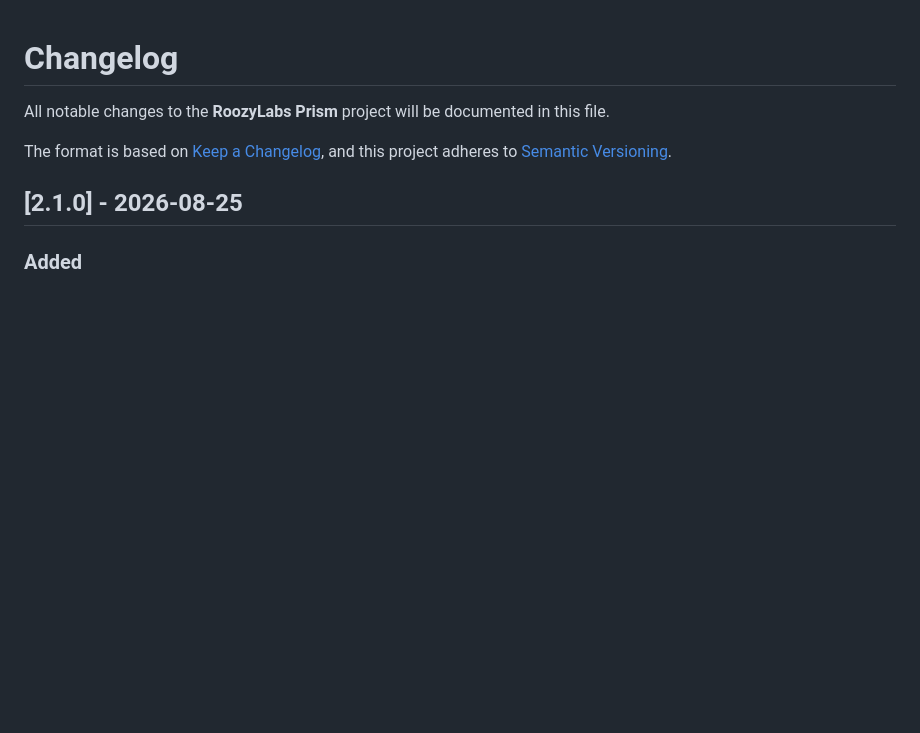
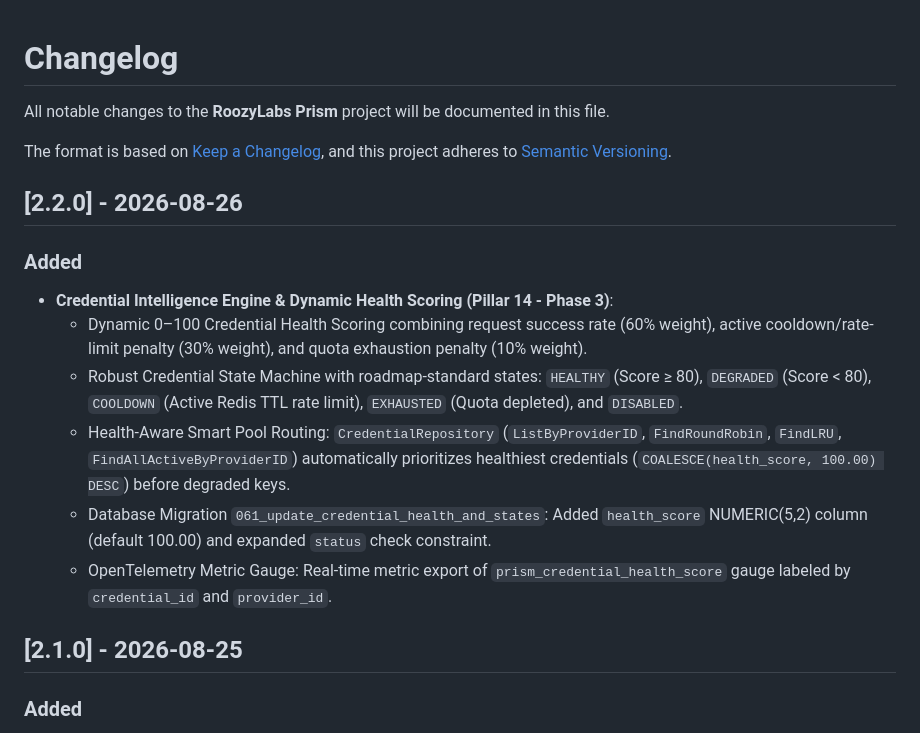
Before and after one commit to roozylabs/ai-gateway, a Markdown page: CHANGELOG.md, the part around the change. Drawn GitHub-style; blank space fills up the shorter version.

```diff
--- a/CHANGELOG.md
+++ b/CHANGELOG.md
@@ -4,6 +4,16 @@ All notable changes to the **RoozyLabs Prism** project will be documented in thi
 
 The format is based on [Keep a Changelog](https://keepachangelog.com/en/1.0.0/),
 and this project adheres to [Semantic Versioning](https://semver.org/spec/v2.0.0.html).
+
+## [2.2.0] - 2026-08-26
+
+### Added
+- **Credential Intelligence Engine & Dynamic Health Scoring (Pillar 14 - Phase 3)**:
+  - Dynamic 0–100 Credential Health Scoring combining request success rate (60% weight), active cooldown/rate-limit penalty (30% weight), and quota exhaustion penalty (10% weight).
+  - Robust Credential State Machine with roadmap-standard states: `HEALTHY` (Score ≥ 80), `DEGRADED` (Score < 80), `COOLDOWN` (Active Redis TTL rate limit), `EXHAUSTED` (Quota depleted), and `DISABLED`.
+  - Health-Aware Smart Pool Routing: `CredentialRepository` (`ListByProviderID`, `FindRoundRobin`, `FindLRU`, `FindAllActiveByProviderID`) automatically prioritizes healthiest credentials (`COALESCE(health_score, 100.00) DESC`) before degraded keys.
+  - Database Migration `061_update_credential_health_and_states`: Added `health_score` NUMERIC(5,2) column (default 100.00) and expanded `status` check constraint.
+  - OpenTelemetry Metric Gauge: Real-time metric export of `prism_credential_health_score` gauge labeled by `credential_id` and `provider_id`.
 
 ## [2.1.0] - 2026-08-25
 
```
Also changed, not shown: README.md (+3 -2 lines), 1 other file.
